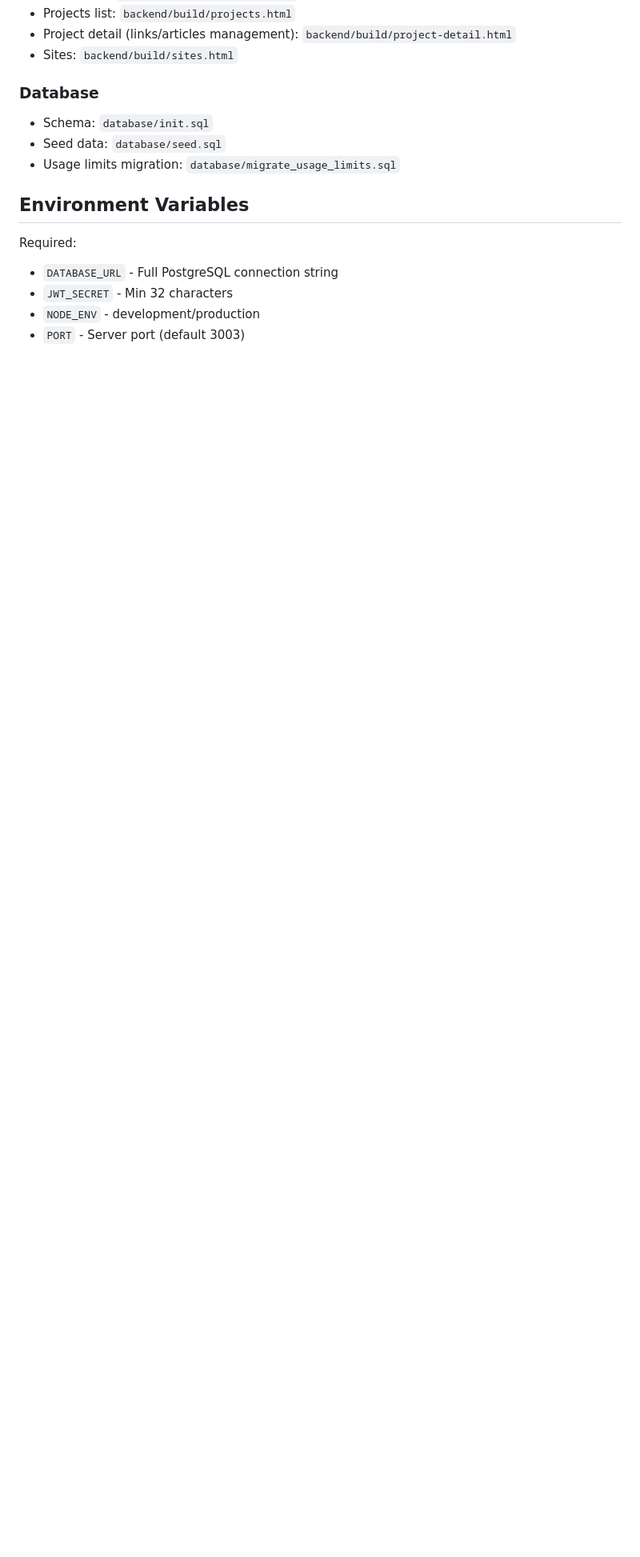
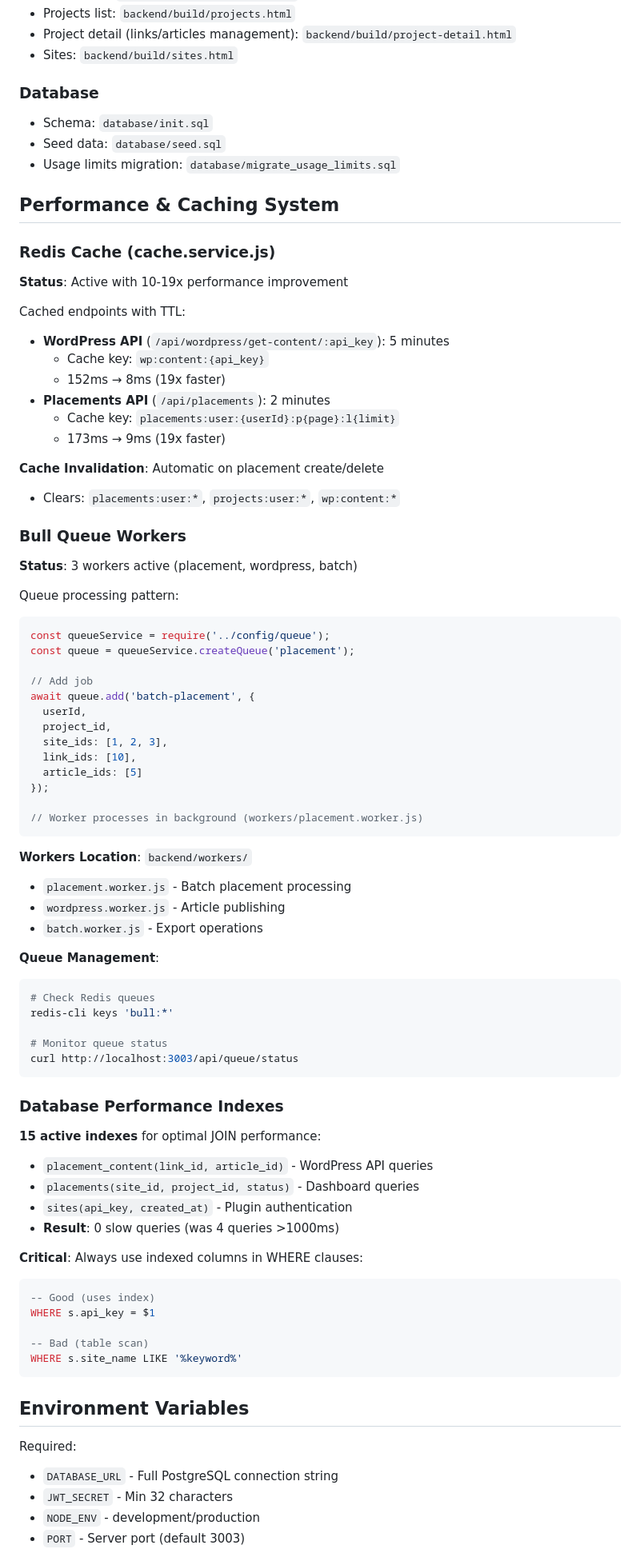
Before and after one commit to maxximseo/link-manager, a Markdown page: CLAUDE.md, the part around one of its changes. Shown at 80% size. Drawn GitHub-style; blank space fills up the shorter version.

Commit message:
Update CLAUDE.md with Redis caching and Bull Queue documentation
Added comprehensive documentation for:

Performance & Caching System:
- Redis cache service with 10-19x performance improvements
- WordPress API caching (5min TTL, 19x faster)
- Placements API caching (2min TTL, 19x faster)
- Automatic cache invalidation patterns

Bull Queue Workers:
- 3 active workers (placement, wordpress, batch)
- Queue processing pattern examples
- Worker locations and management commands

Database Performance:
- 15 active indexes for optimal JOIN performance
- Index usage best practices
- Query optimization guidelines

Debugging sections:
- Redis/Queue troubleshooting
- Performance issue diagnostics
- WordPress plugin integration debugging

Environment variables:
- Complete Redis configuration options
- Graceful degradation notes

🤖 Generated with [Claude Code](https://claude.com/claude-code)

Co-Authored-By: Claude <noreply@anthropic.com>

````diff
--- a/CLAUDE.md
+++ b/CLAUDE.md
@@ -220,6 +220,72 @@ POST /api/projects/:id/articles/:articleId/duplicate
 - Seed data: `database/seed.sql`
 - Usage limits migration: `database/migrate_usage_limits.sql`
 
+## Performance & Caching System
+
+### Redis Cache (cache.service.js)
+**Status**: Active with 10-19x performance improvement
+
+Cached endpoints with TTL:
+- **WordPress API** (`/api/wordpress/get-content/:api_key`): 5 minutes
+  - Cache key: `wp:content:{api_key}`
+  - 152ms → 8ms (19x faster)
+- **Placements API** (`/api/placements`): 2 minutes
+  - Cache key: `placements:user:{userId}:p{page}:l{limit}`
+  - 173ms → 9ms (19x faster)
+
+**Cache Invalidation**: Automatic on placement create/delete
+- Clears: `placements:user:*`, `projects:user:*`, `wp:content:*`
+
+### Bull Queue Workers
+**Status**: 3 workers active (placement, wordpress, batch)
+
+Queue processing pattern:
+```javascript
+const queueService = require('../config/queue');
+const queue = queueService.createQueue('placement');
+
+// Add job
+await queue.add('batch-placement', {
+  userId,
+  project_id,
+  site_ids: [1, 2, 3],
+  link_ids: [10],
+  article_ids: [5]
+});
+
+// Worker processes in background (workers/placement.worker.js)
+```
+
+**Workers Location**: `backend/workers/`
+- `placement.worker.js` - Batch placement processing
+- `wordpress.worker.js` - Article publishing
+- `batch.worker.js` - Export operations
+
+**Queue Management**:
+```bash
+# Check Redis queues
+redis-cli keys 'bull:*'
+
+# Monitor queue status
+curl http://localhost:3003/api/queue/status
+```
+
+### Database Performance Indexes
+**15 active indexes** for optimal JOIN performance:
+- `placement_content(link_id, article_id)` - WordPress API queries
+- `placements(site_id, project_id, status)` - Dashboard queries
+- `sites(api_key, created_at)` - Plugin authentication
+- **Result**: 0 slow queries (was 4 queries >1000ms)
+
+**Critical**: Always use indexed columns in WHERE clauses:
+```sql
+-- Good (uses index)
+WHERE s.api_key = $1
+
+-- Bad (table scan)
+WHERE s.site_name LIKE '%keyword%'
+```
+
 ## Environment Variables
 
 Required:
````
Also changed, not shown: other parts of CLAUDE.md (+25 -1 lines).
